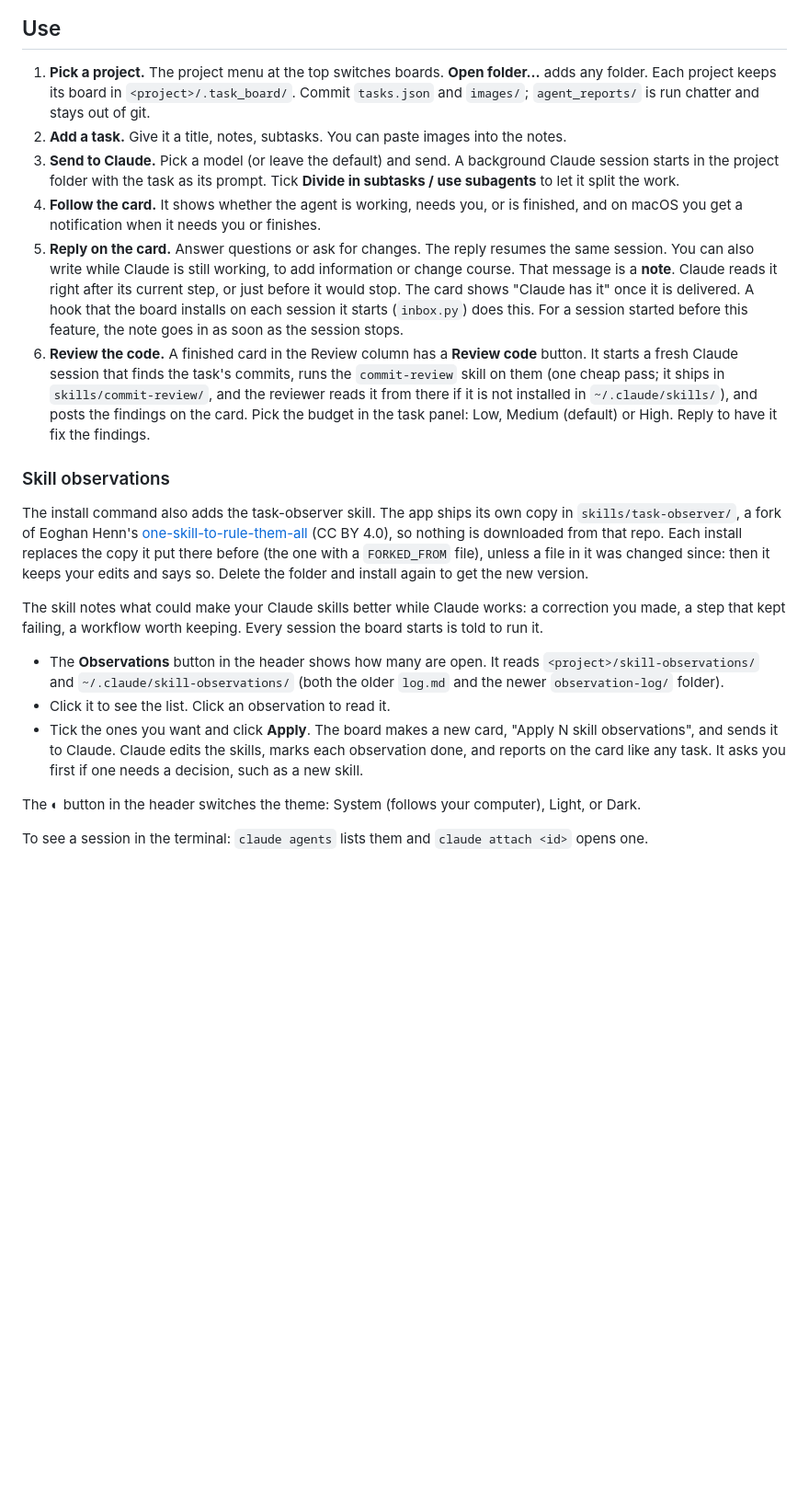
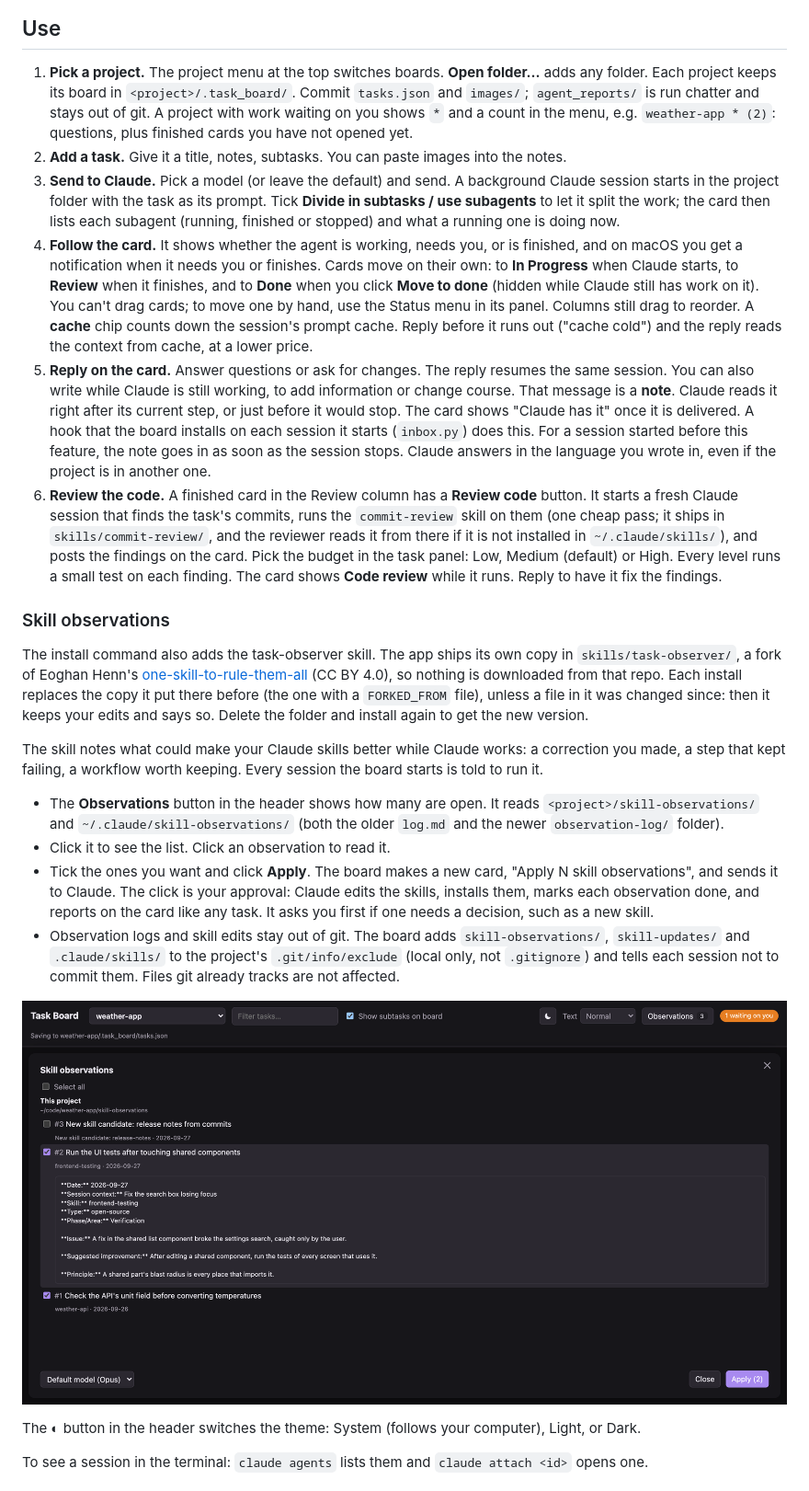
Before and after one commit to astanar01/onemoretask, a Markdown page: README.md, the part around one of its changes. Shown at 92% size. GitHub-like rendering; pictures changed too: docs/screenshots/observations.png (added); blank space fills up the shorter version.

Commit message:
README: new features and fresh screenshots
Adds: cards moving on their own (no card drag), subagent rows, the project
menu's * (count) marker, the prompt-cache chip, answers in your language,
Code review label and per-finding tests, Apply installing skills, and the
.git/info/exclude entries for skill work. Screenshots retaken from a demo
board, plus a new one of the Observations window.

Co-Authored-By: Claude Opus 5.5 <noreply@anthropic.com>

```diff
--- a/README.md
+++ b/README.md
@@ -85,25 +85,35 @@ the git repo you run it from.
 
 1. **Pick a project.** The project menu at the top switches boards. **Open folder…** adds any
    folder. Each project keeps its board in `<project>/.task_board/`. Commit `tasks.json` and
-   `images/`; `agent_reports/` is run chatter and stays out of git.
+   `images/`; `agent_reports/` is run chatter and stays out of git. A project with work
+   waiting on you shows `*` and a count in the menu, e.g. `weather-app * (2)`: questions, plus
+   finished cards you have not opened yet.
 2. **Add a task.** Give it a title, notes, subtasks. You can paste images into the notes.
 3. **Send to Claude.** Pick a model (or leave the default) and send. A background Claude
    session starts in the project folder with the task as its prompt. Tick
-   **Divide in subtasks / use subagents** to let it split the work.
+   **Divide in subtasks / use subagents** to let it split the work; the card then lists each
+   subagent (running, finished or stopped) and what a running one is doing now.
 4. **Follow the card.** It shows whether the agent is working, needs you, or is finished,
-   and on macOS you get a notification when it needs you or finishes.
+   and on macOS you get a notification when it needs you or finishes. Cards move on their own:
+   to **In Progress** when Claude starts, to **Review** when it finishes, and to **Done** when you
+   click **Move to done** (hidden while Claude still has work on it). You can't drag cards; to
+   move one by hand, use the Status menu in its panel. Columns still drag to reorder.
+   A **cache** chip counts down the session's prompt cache. Reply before it runs out
+   ("cache cold") and the reply reads the context from cache, at a lower price.
 5. **Reply on the card.** Answer questions or ask for changes. The reply resumes the same
    session. You can also write while Claude is still working, to add information or change
    course. That message is a **note**. Claude reads it right after its current step, or just
    before it would stop. The card shows "Claude has it" once it is delivered. A hook that
    the board installs on each session it starts (`inbox.py`) does this. For a session started
-   before this feature, the note goes in as soon as the session stops.
+   before this feature, the note goes in as soon as the session stops. Claude answers in the
+   language you wrote in, even if the project is in another one.
 6. **Review the code.** A finished card in the Review column has a **Review code** button.
    It starts a fresh Claude session that finds the task's commits, runs the `commit-review`
    skill on them (one cheap pass; it ships in `skills/commit-review/`, and the reviewer reads it
    from there if it is not installed in `~/.claude/skills/`), and
    posts the findings on the card. Pick the budget in the task panel: Low, Medium (default)
-   or High. Reply to have it fix the findings.
+   or High. Every level runs a small test on each finding. The card shows **Code review** while
+   it runs. Reply to have it fix the findings.
 
 ### Skill observations
 
@@ -121,8 +131,14 @@ a step that kept failing, a workflow worth keeping. Every session the board star
   the newer `observation-log/` folder).
 - Click it to see the list. Click an observation to read it.
 - Tick the ones you want and click **Apply**. The board makes a new card, "Apply N skill
-  observations", and sends it to Claude. Claude edits the skills, marks each observation done, and
-  reports on the card like any task. It asks you first if one needs a decision, such as a new skill.
+  observations", and sends it to Claude. The click is your approval: Claude edits the skills,
+  installs them, marks each observation done, and reports on the card like any task. It asks you
+  first if one needs a decision, such as a new skill.
+- Observation logs and skill edits stay out of git. The board adds `skill-observations/`,
+  `skill-updates/` and `.claude/skills/` to the project's `.git/info/exclude` (local only, not
+  `.gitignore`) and tells each session not to commit them. Files git already tracks are not affected.
+
+![The Observations window: two observations ticked, one opened to read it](docs/screenshots/observations.png)
 
 The ◐ button in the header switches the theme: System (follows your computer), Light, or Dark.
 
```
Also changed, not shown: other parts of README.md (+3 -2 lines), docs/screenshots/board.png, docs/screenshots/finished.png, docs/screenshots/question.png.
